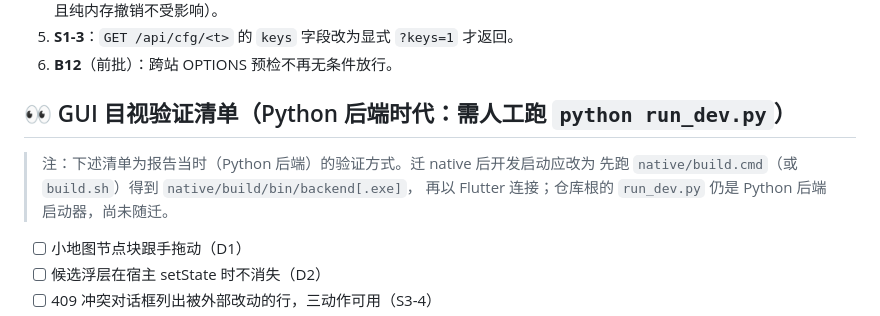
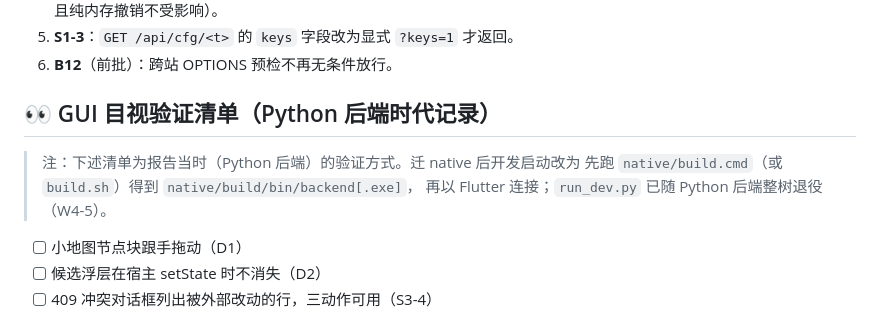
Before and after one commit to yier12121212yie/student-age-editor, a Markdown page: IMPLEMENTATION_STATUS.md, the part around the change. Drawn GitHub-style.

Commit message:
W6-1 补：IMPLEMENTATION_STATUS 修正一处失真陈述（run_dev.py 已随 W4-5 删除，非『尚未随迁』）

```diff
--- a/IMPLEMENTATION_STATUS.md
+++ b/IMPLEMENTATION_STATUS.md
@@ -66,11 +66,11 @@
 5. **S1-3**：`GET /api/cfg/<t>` 的 `keys` 字段改为显式 `?keys=1` 才返回。
 6. **B12**（前批）：跨站 OPTIONS 预检不再无条件放行。
 
-## 👀 GUI 目视验证清单（Python 后端时代：需人工跑 `python run_dev.py`）
+## 👀 GUI 目视验证清单（Python 后端时代记录）
 
-> 注：下述清单为报告当时（Python 后端）的验证方式。迁 native 后开发启动应改为
+> 注：下述清单为报告当时（Python 后端）的验证方式。迁 native 后开发启动改为
 > 先跑 `native/build.cmd`（或 `build.sh`）得到 `native/build/bin/backend[.exe]`，
-> 再以 Flutter 连接；仓库根的 `run_dev.py` 仍是 Python 后端启动器，尚未随迁。
+> 再以 Flutter 连接；`run_dev.py` 已随 Python 后端整树退役（W4-5）。
 
 - [ ] 小地图节点块跟手拖动（D1）
 - [ ] 候选浮层在宿主 setState 时不消失（D2）
```
